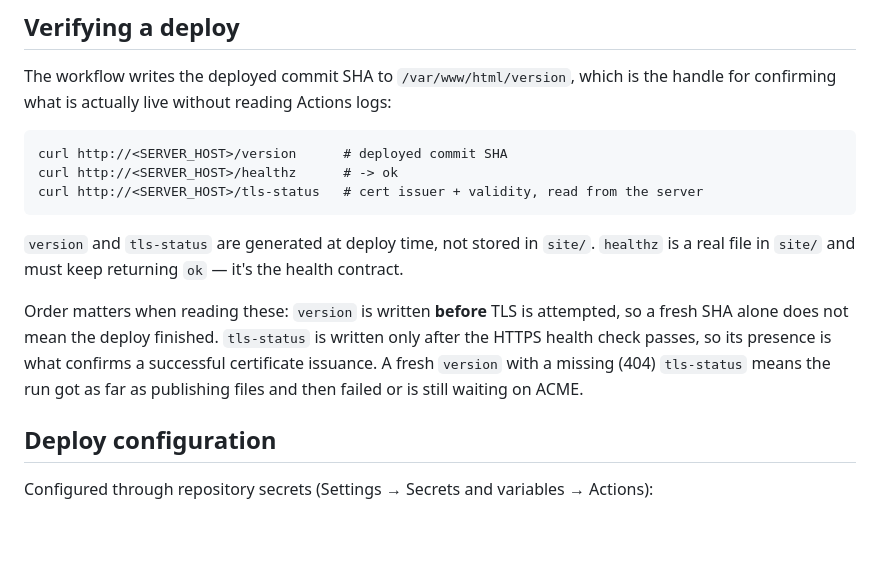
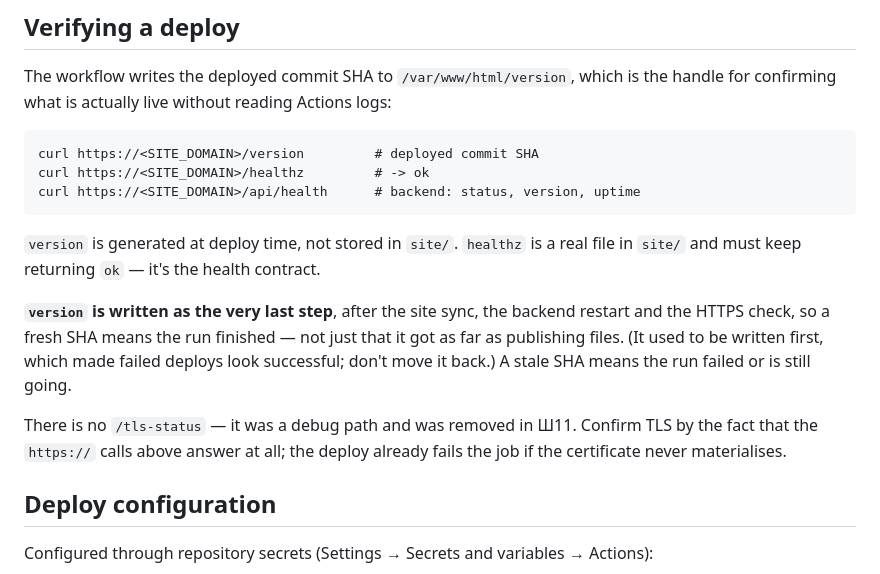
Before and after one commit to raikhin1989-beep/Str, a Markdown page: CLAUDE.md, the part around the change. GitHub-like rendering; blank space fills up the shorter version.

Commit message:
Fix the guidance's stale deploy-verification recipe
CLAUDE.md still told readers to curl /tls-status and to read a 404 there as
"the deploy published files then failed or is still waiting on ACME". That
path was removed as a debug endpoint back in Ш11, so the check now reports
failure on every healthy deploy. It also still described /version as being
written before TLS, which stopped being true when the write moved to the last
step precisely so a fresh SHA would mean the run finished.

Co-Authored-By: Claude Opus 5 <noreply@anthropic.com>
Claude-Session: https://claude.ai/code/session_01GY5bUQtr9cBuQ8BnyLa2K2

````diff
--- a/CLAUDE.md
+++ b/CLAUDE.md
@@ -60,14 +60,16 @@ The on-server health check curls `127.0.0.1` with an overridden `Host:` header r
 The workflow writes the deployed commit SHA to `/var/www/html/version`, which is the handle for confirming what is actually live without reading Actions logs:
 
 ```
-curl http://<SERVER_HOST>/version      # deployed commit SHA
-curl http://<SERVER_HOST>/healthz      # -> ok
-curl http://<SERVER_HOST>/tls-status   # cert issuer + validity, read from the server
+curl https://<SITE_DOMAIN>/version         # deployed commit SHA
+curl https://<SITE_DOMAIN>/healthz         # -> ok
+curl https://<SITE_DOMAIN>/api/health      # backend: status, version, uptime
 ```
 
-`version` and `tls-status` are generated at deploy time, not stored in `site/`. `healthz` is a real file in `site/` and must keep returning `ok` — it's the health contract.
+`version` is generated at deploy time, not stored in `site/`. `healthz` is a real file in `site/` and must keep returning `ok` — it's the health contract.
 
-Order matters when reading these: `version` is written **before** TLS is attempted, so a fresh SHA alone does not mean the deploy finished. `tls-status` is written only after the HTTPS health check passes, so its presence is what confirms a successful certificate issuance. A fresh `version` with a missing (404) `tls-status` means the run got as far as publishing files and then failed or is still waiting on ACME.
+**`version` is written as the very last step**, after the site sync, the backend restart and the HTTPS check, so a fresh SHA means the run finished — not just that it got as far as publishing files. (It used to be written first, which made failed deploys look successful; don't move it back.) A stale SHA means the run failed or is still going.
+
+There is no `/tls-status` — it was a debug path and was removed in Ш11. Confirm TLS by the fact that the `https://` calls above answer at all; the deploy already fails the job if the certificate never materialises.
 
 ## Deploy configuration
 
````
